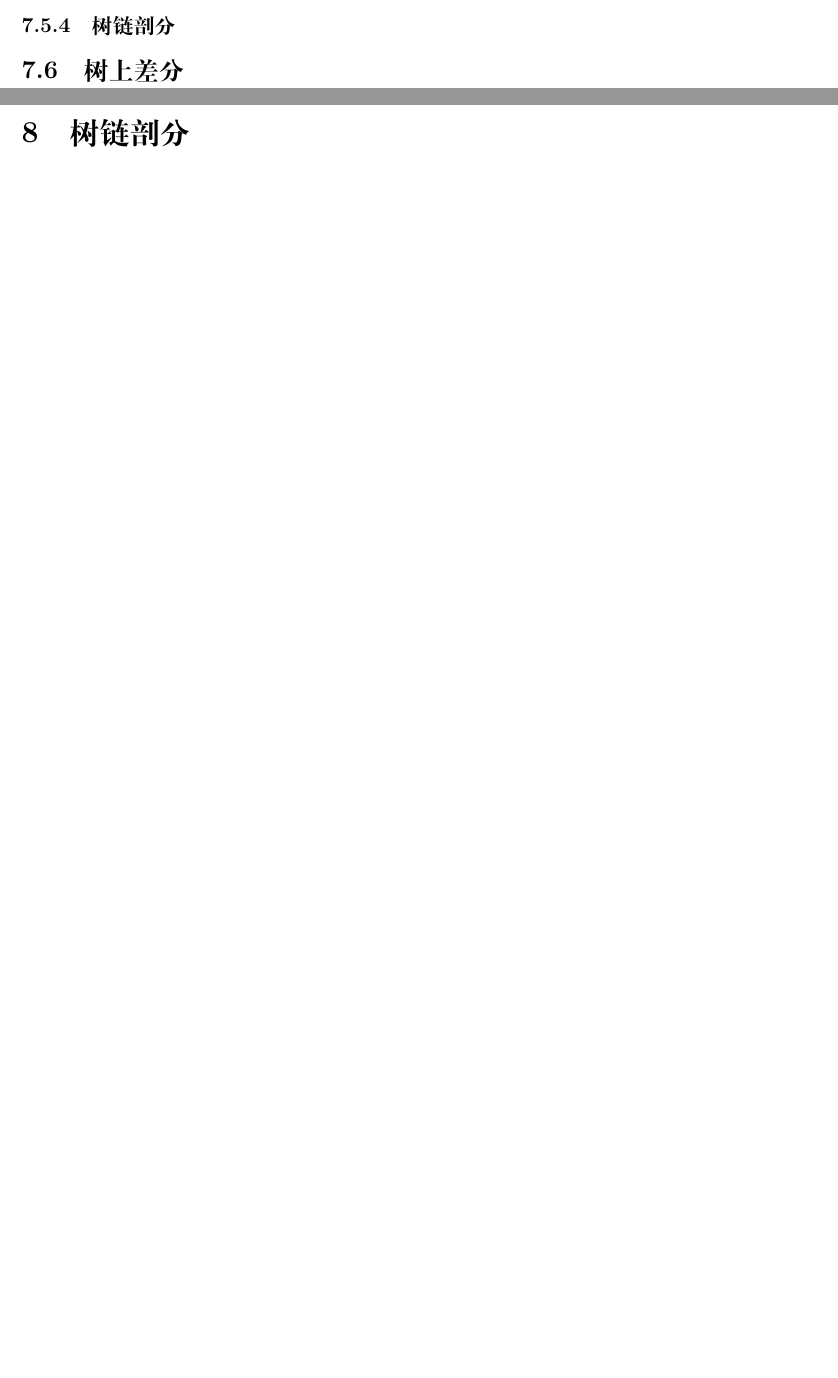
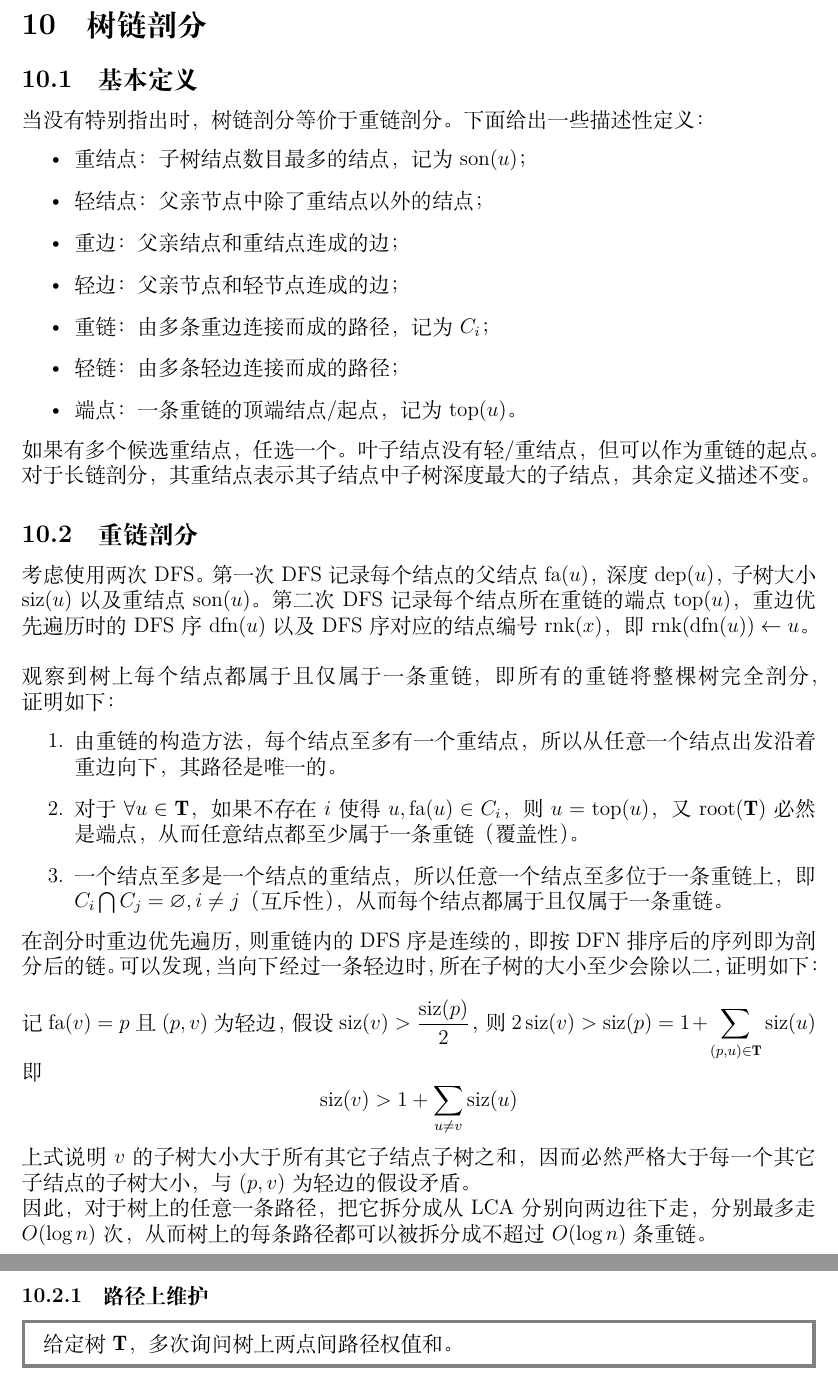
Before and after one commit to La5te2/Algorithm-Notes, a LaTeX document (TexNote/Algorithm Note.tex): two parts of pages 31 and 32 of 47 before the commit and two parts of pages 35 and 36 of 51 after it, joined at a grey line, cut so that both start at the same text, the shorter picture padded with empty space. Compiled offline with XeLaTeX; a missing font is replaced by an installed copy or a similar font.

Commit message:
update note

```diff
--- a/TexNote/Algorithm Note.tex
+++ b/TexNote/Algorithm Note.tex
@@ -595,9 +613,44 @@ Dinic算法的核心思想是分层图以及相邻层之间增广，从而批量
 \subsubsection{欧拉序}
 \subsubsection{DFS序}
-\subsubsection{树链剖分}
 \subsection{树上差分}
+
 \newpage
 \section{树链剖分}
+\subsection{基本定义}
+当没有特别指出时，树链剖分等价于重链剖分。下面给出一些描述性定义：
+\begin{itemize}
+	\item 重结点：子树结点数目最多的结点，记为 $\operatorname{son}(u)$；
+	\item 轻结点：父亲节点中除了重结点以外的结点；
+	\item 重边：父亲结点和重结点连成的边；
+	\item 轻边：父亲节点和轻节点连成的边；
+	\item 重链：由多条重边连接而成的路径，记为 $C_i$；
+	\item 轻链：由多条轻边连接而成的路径；
+	\item 端点：一条重链的顶端结点/起点，记为 $\operatorname{top}(u)$。
+\end{itemize}
+如果有多个候选重结点，任选一个。叶子结点没有轻/重结点，但可以作为重链的起点。\\
+对于长链剖分，其重结点表示其子结点中子树深度最大的子结点，其余定义描述不变。
+\subsection{重链剖分}
+考虑使用两次DFS。第一次DFS记录每个结点的父结点 $\operatorname{fa}(u)$，深度 $\operatorname{dep}(u)$，子树大小 $\operatorname{siz}(u)$ 以及重结点 $\operatorname{son}(u)$。第二次DFS记录每个结点所在重链的端点 $\operatorname{top}(u)$，重边优先遍历时的DFS序 $\operatorname{dfn}(u)$ 以及DFS序对应的结点编号 $\operatorname{rnk}(x)$，即 $\operatorname{rnk}(\operatorname{dfn}(u))\leftarrow u$。\\\\
+观察到树上每个结点都属于且仅属于一条重链，即所有的重链将整棵树完全剖分，证明如下：
+\begin{enumerate}
+	\item 由重链的构造方法，每个结点至多有一个重结点，所以从任意一个结点出发沿着重边向下，其路径是唯一的。
+	\item 对于 $\forall u\in\mathbf{T}$，如果不存在 $i$ 使得 $u,\operatorname{fa}(u)\in C_i$，则 $u=\operatorname{top}(u)$，又 $\operatorname{root}(\mathbf{T})$ 必然是端点，从而任意结点都至少属于一条重链（覆盖性）。
+	\item 一个结点至多是一个结点的重结点，所以任意一个结点至多位于一条重链上，即 $C_i\bigcap C_j=\varnothing,i\ne j$（互斥性），从而每个结点都属于且仅属于一条重链。
+\end{enumerate}
+在剖分时重边优先遍历，则重链内的DFS序是连续的，即按DFN排序后的序列即为剖分后的链。可以发现，当向下经过一条轻边时，所在子树的大小至少会除以二，证明如下：\\\\
+记 $\operatorname{fa}(v)=p$ 且 $(p,v)$ 为轻边，假设 $\displaystyle\operatorname{siz}(v)>\frac{\operatorname{siz}(p)}{2}$，则$\displaystyle2\operatorname{siz}(v)>\operatorname{siz}(p)=1+\sum_{(p,u)\in\mathbf{T}}\operatorname{siz}(u)$
+即
+\begin{equation*}
+	\operatorname{siz}(v)>1+\sum_{u\ne v}\operatorname{siz}(u)
+\end{equation*}
+上式说明 $v$ 的子树大小大于所有其它子结点子树之和，因而必然严格大于每一个其它子结点的子树大小，与 $(p,v)$ 为轻边的假设矛盾。\\
+因此，对于树上的任意一条路径，把它拆分成从 LCA 分别向两边往下走，分别最多走 $O(\log n)$ 次，从而树上的每条路径都可以被拆分成不超过 $O(\log n)$ 条重链。
+
+\newpage
+\subsubsection{路径上维护}
+\begin{mdframed}[leftline=true, linewidth=2pt, linecolor=gray]
+	给定树 $\mathbf{T}$，多次询问树上两点间路径权值和。
+\end{mdframed}
 
 \newpage
 \part{线性代数}
```
Also changed, not shown: Articles/maxflow.pdf (added), TexNote/Algorithm Note.pdf, TexNote/Algorithm Note.tex (50 more changed lines), 6 other files.
